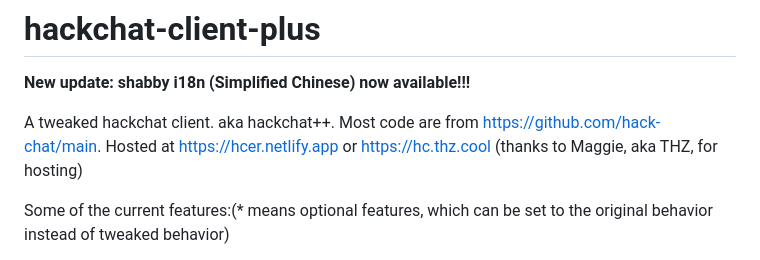
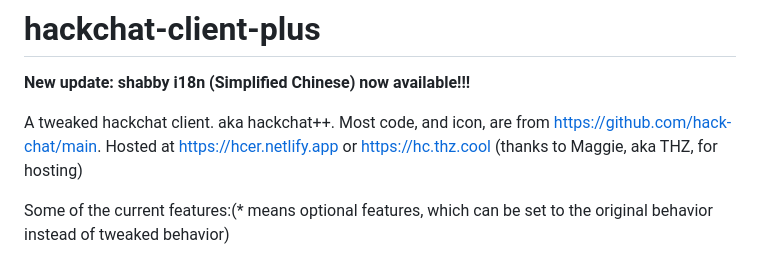
Before and after one commit to Hiyoteam/hackchat-client-plus, a Markdown page: README.md, the part around the change. Rendered like a GitHub page.

```diff
--- a/README.md
+++ b/README.md
@@ -3,7 +3,7 @@
 **New update: shabby i18n (Simplified Chinese) now available!!!**
 
 A tweaked hackchat client. aka hackchat++.
-Most code are from <https://github.com/hack-chat/main>.
+Most code, and icon, are from <https://github.com/hack-chat/main>.
 Hosted at <https://hcer.netlify.app> or <https://hc.thz.cool> (thanks to Maggie, aka THZ, for hosting)
 
 Some of the current features:(* means optional features, which can be set to the original behavior instead of tweaked behavior)
```
